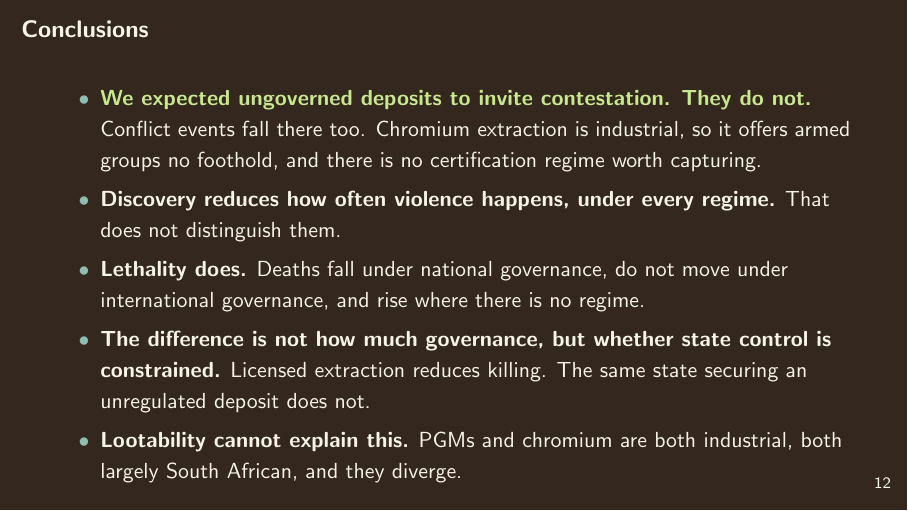
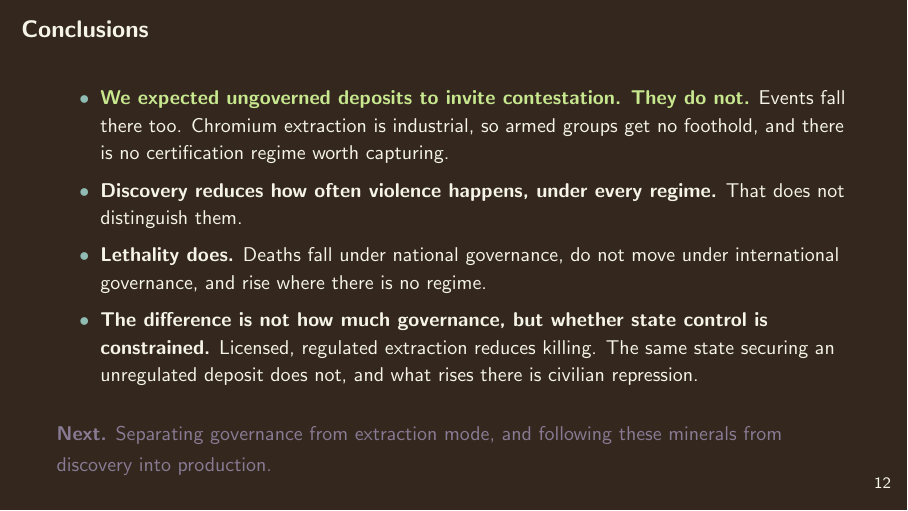
Before and after one commit to elisadamico/critical-minerals-governance-and-armed-conflict, LaTeX slides (deck/apsa.tex): page 15 of 16. Compiled offline with pdfLaTeX.

Commit message:
Tighten conclusions; drop the lootability bullet
Conclusions bullet on constrained state control now names civilian repression as
what rises. Lootability bullet removed. Slide reflowed at small size because the
Next line was running off the bottom.

```diff
--- a/deck/apsa.tex
+++ b/deck/apsa.tex
@@ -317,23 +317,23 @@
 \end{frame}
 
 \begin{frame}{Conclusions}
-  \vspace{0.4em}
-  \begin{itemize}\setlength\itemsep{0.35em}
+  \vspace{0.2em}
+  {\small
+  \begin{itemize}\setlength\itemsep{0.30em}
     \item \textcolor{lime}{\textbf{We expected ungoverned deposits to invite
-          contestation. They do not.}} Conflict events fall there too. Chromium
-          extraction is industrial, so it offers armed groups no foothold, and
-          there is no certification regime worth capturing.
+          contestation. They do not.}} Events fall there too. Chromium
+          extraction is industrial, so armed groups get no foothold, and there
+          is no certification regime worth capturing.
     \item \textbf{Discovery reduces how often violence happens, under every
           regime.} That does not distinguish them.
     \item \textbf{Lethality does.} Deaths fall under national governance, do not
           move under international governance, and rise where there is no regime.
     \item \textbf{The difference is not how much governance, but whether state
-          control is constrained.} Licensed extraction reduces killing. The same
-          state securing an unregulated deposit does not.
-    \item \textbf{Lootability cannot explain this.} PGMs and chromium are both
-          industrial, both largely South African, and they diverge.
-  \end{itemize}
-  \vspace{0.5em}
+          control is constrained.} Licensed, regulated extraction reduces
+          killing. The same state securing an unregulated deposit does not, and
+          what rises there is civilian repression.
+  \end{itemize}}
+  \vspace{0.4em}
   {\small\color{muted}\textbf{Next.} Separating governance from extraction mode,
   and following these minerals from discovery into production.}
 \end{frame}
```
Also changed, not shown: deck/apsa.pdf.
